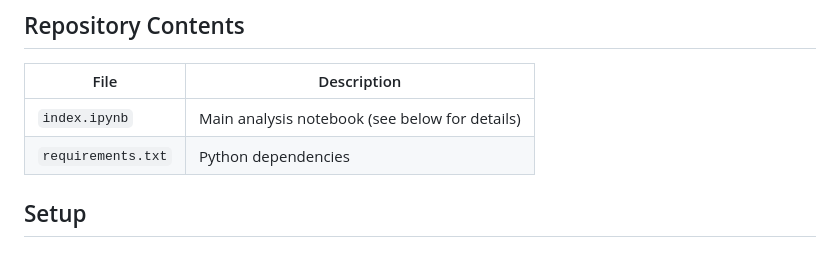
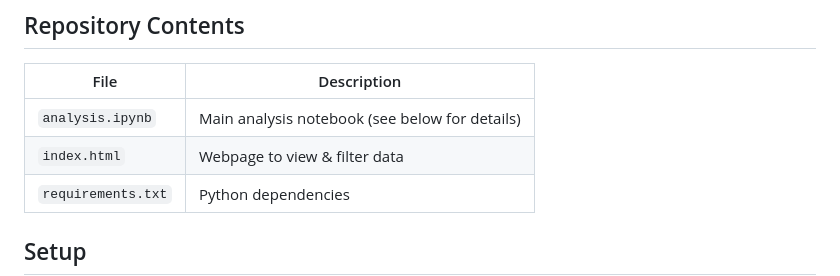
Before and after one commit to pete-rodrigue/dol-data, a Markdown page: README.md, the part around the change. GitHub-like rendering; blank space fills up the shorter version.

```diff
--- a/README.md
+++ b/README.md
@@ -28,7 +28,8 @@ The data can be obtained two ways:
 
 | File | Description |
 |------|-------------|
-| `index.ipynb` | Main analysis notebook (see below for details) |
+| `analysis.ipynb` | Main analysis notebook (see below for details) |
+| `index.html` | Webpage to view & filter data |
 | `requirements.txt` | Python dependencies |
 
 ## Setup
```
